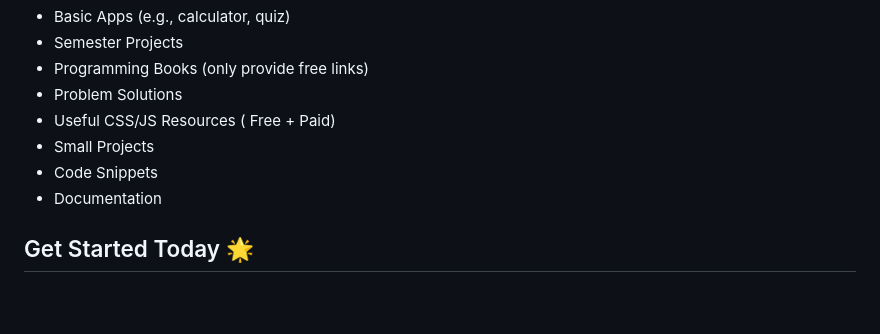
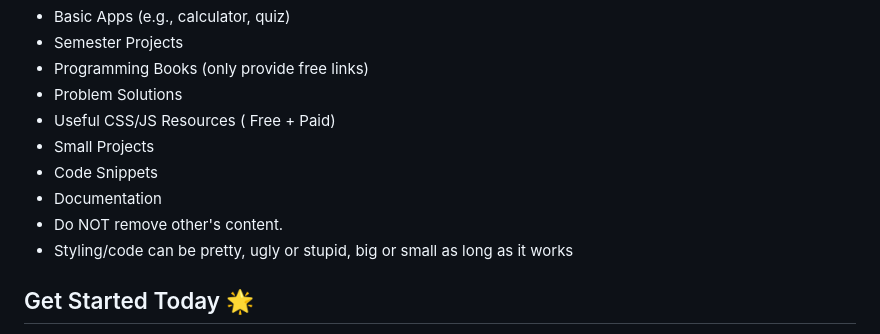
Before and after one commit to ZeeshanMukhtar1/OpenVerse, a Markdown page: README.md, the part around the change. Drawn GitHub-style; blank space fills up the shorter version.

Commit message:
added 2 more contribution rules

```diff
--- a/README.md
+++ b/README.md
@@ -46,6 +46,8 @@ Your contributions are as diverse as your creativity. Feel free to offer any of
 - Small Projects
 - Code Snippets
 - Documentation
+- Do NOT remove other's content.
+- Styling/code can be pretty, ugly or stupid, big or small as long as it works
 
 ## Get Started Today 🌟
 
```
